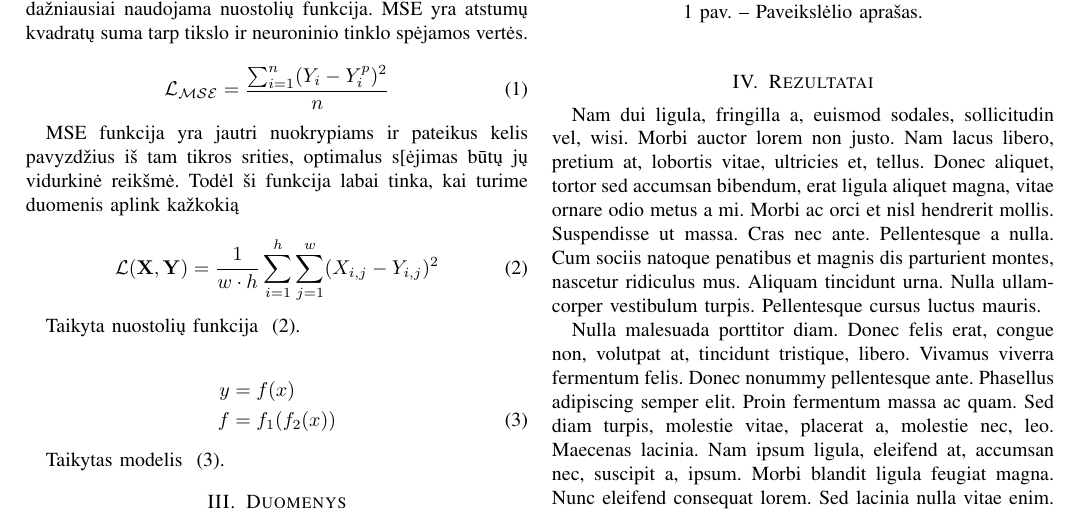
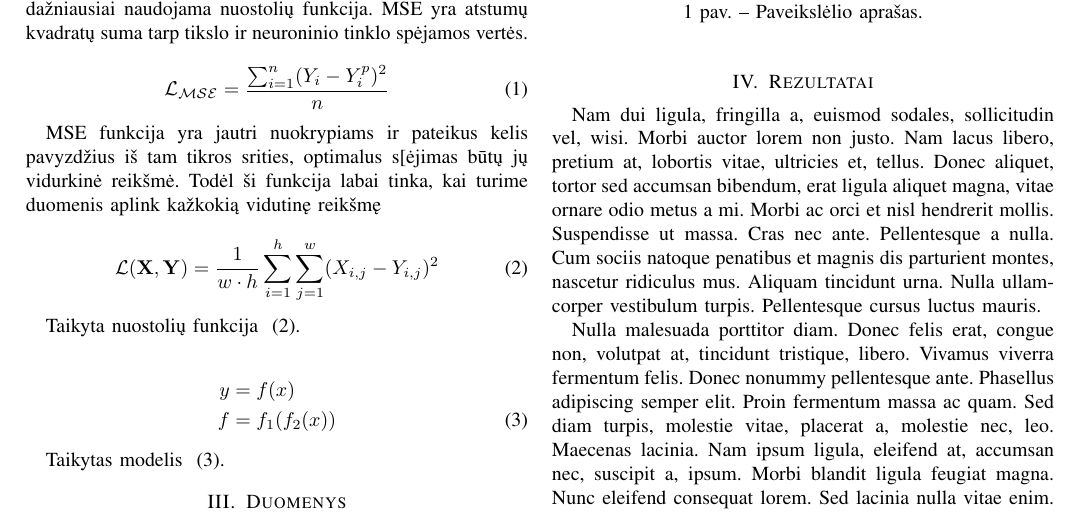
Before and after one commit to EdvardasDlugauskas/VT-atvir-duomen-analiz-, a LaTeX paper (report.tex): part of page 1 of 2, cut so that both start at the same text. Compiled offline with pdfLaTeX; a missing font is replaced by an installed copy or a similar font; a LaTeX package or settings file that is missing is left out.

Commit message:
Updates from Overleaf

```diff
--- a/report.tex
+++ b/report.tex
@@ -78,7 +78,7 @@ Mažiausių kvadratų paklaidos (MSE) funkcija yra viena dažniausiai naudojama
 \label{eq:MSE function}
 \end{equation}
 
-MSE funkcija yra jautri nuokrypiams ir pateikus kelis pavyzdžius iš tam tikros srities, optimalus s[ėjimas būtų jų vidurkinė reikšmė. Todėl ši funkcija labai tinka, kai turime duomenis aplink kažkokią
+MSE funkcija yra jautri nuokrypiams ir pateikus kelis pavyzdžius iš tam tikros srities, optimalus s[ėjimas būtų jų vidurkinė reikšmė. Todėl ši funkcija labai tinka, kai turime duomenis aplink kažkokią vidutinę reikšmę
 
 \begin{equation}
 \mathcal{L}({\bf X}, {\bf Y}) = \frac{1}{w \cdot h} \sum_{i=1}^h \sum_{j=1}^w (X_{i, j} - Y_{i, j})^2
```
